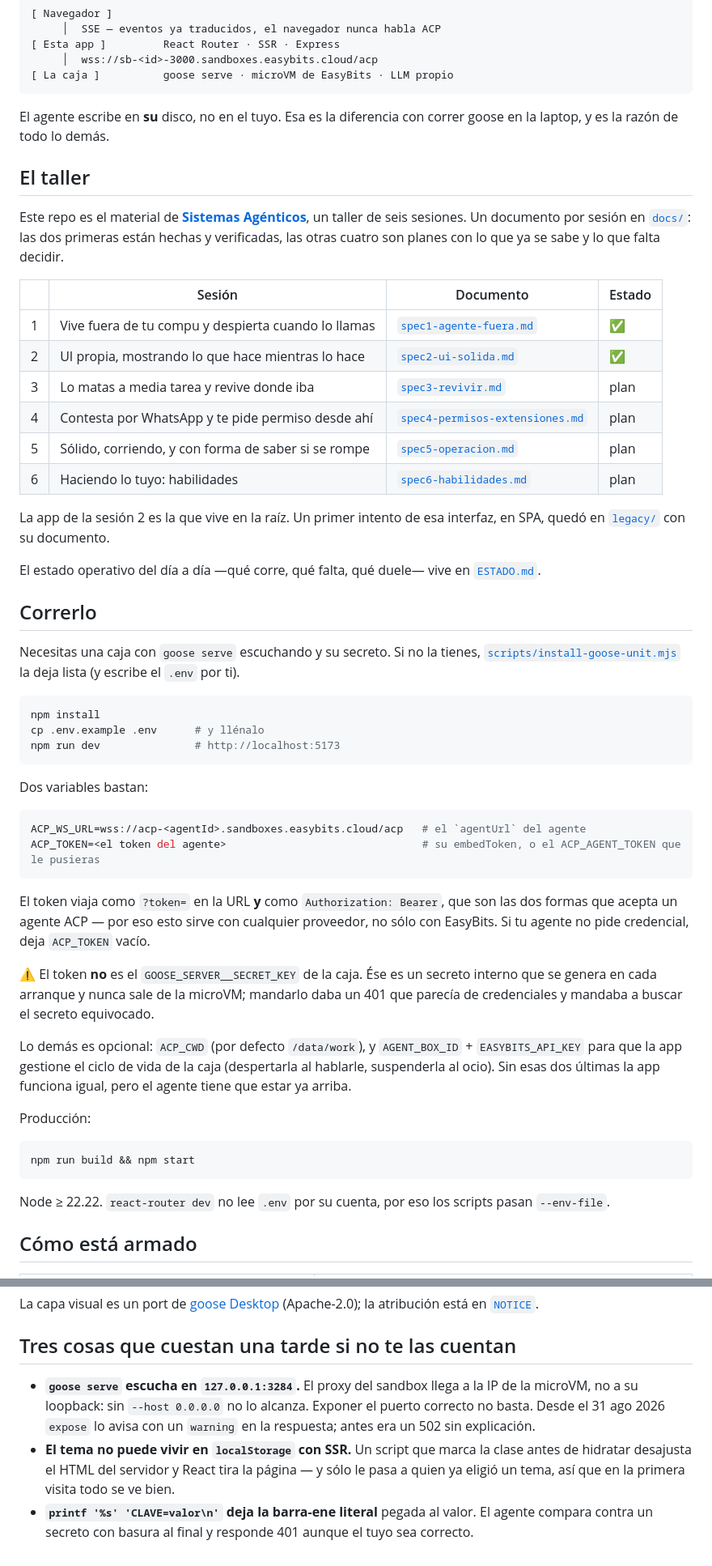
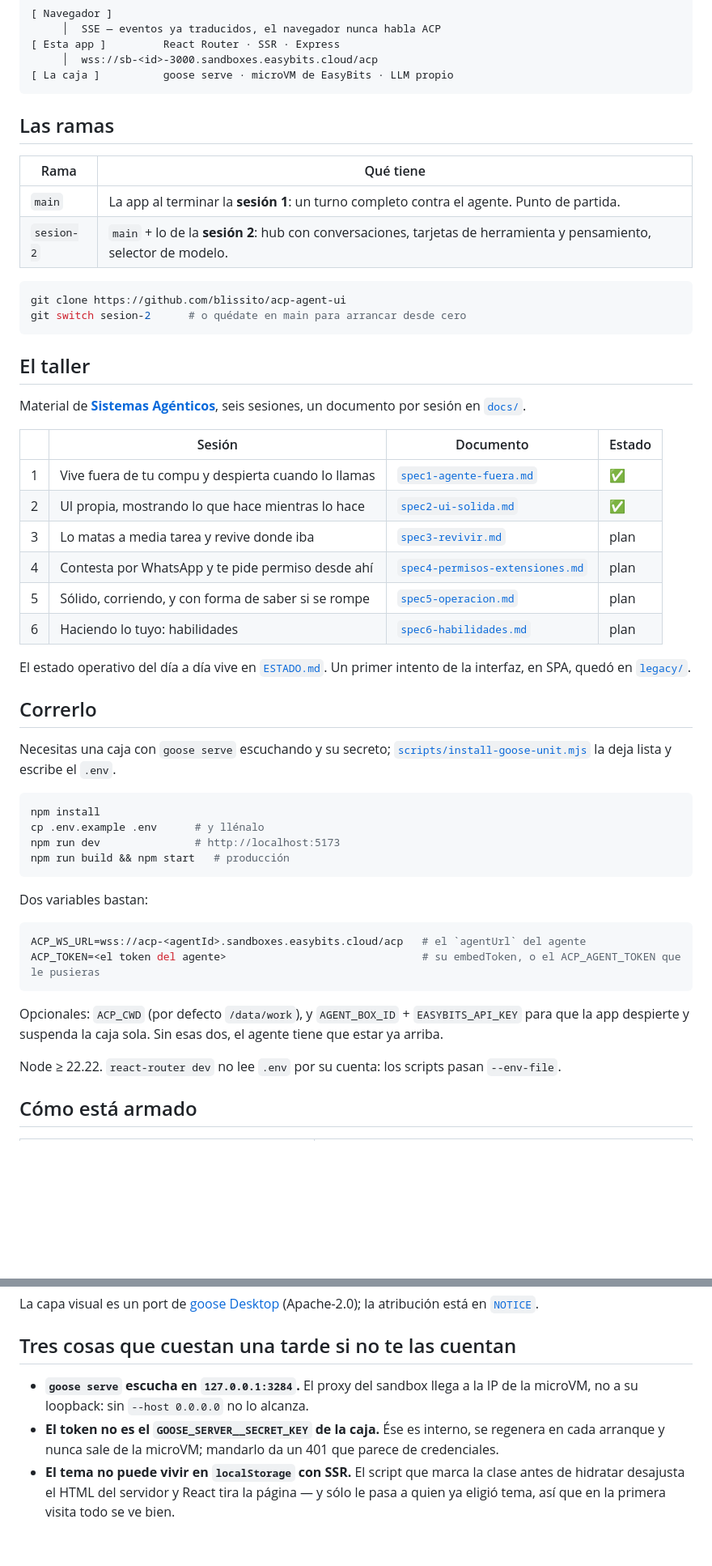
Before and after one commit to blissito/acp-agent-ui, a Markdown page: README.md, 2 parts joined by grey strips. Shown at 81% size. Drawn GitHub-style; blank space fills up the shorter version.

Commit message:
README: más corto y con las dos ramas del taller
Co-Authored-By: Claude Opus 5 (1M context) <noreply@anthropic.com>
Claude-Session: https://claude.ai/code/session_019HCqJPHod53yqq6SNF1NdM
(cherry picked from commit fecac06a74401691eb8227a3f37b5be91ddccbbf)

````diff
--- a/README.md
+++ b/README.md
@@ -12,14 +12,22 @@ WebSocket.
 [ La caja ]          goose serve · microVM de EasyBits · LLM propio
 ```
 
-El agente escribe en **su** disco, no en el tuyo. Esa es la diferencia con correr goose en la
-laptop, y es la razón de todo lo demás.
+## Las ramas
+
+| Rama | Qué tiene |
+|---|---|
+| `main` | La app al terminar la **sesión 1**: un turno completo contra el agente. Punto de partida. |
+| `sesion-2` | `main` + lo de la **sesión 2**: hub con conversaciones, tarjetas de herramienta y pensamiento, selector de modelo. |
+
+```sh
+git clone https://github.com/blissito/acp-agent-ui
+git switch sesion-2      # o quédate en main para arrancar desde cero
+```
 
 ## El taller
 
-Este repo es el material de **[Sistemas Agénticos](https://www.fixtergeek.com/sistemas-agenticos)**,
-un taller de seis sesiones. Un documento por sesión en [`docs/`](docs/): las dos primeras están
-hechas y verificadas, las otras cuatro son planes con lo que ya se sabe y lo que falta decidir.
+Material de **[Sistemas Agénticos](https://www.fixtergeek.com/sistemas-agenticos)**, seis sesiones,
+un documento por sesión en [`docs/`](docs/).
 
 | | Sesión | Documento | Estado |
 |---|---|---|---|
@@ -30,22 +38,20 @@ hechas y verificadas, las otras cuatro son planes con lo que ya se sabe y lo que
 | 5 | Sólido, corriendo, y con forma de saber si se rompe | [`spec5-operacion.md`](docs/spec5-operacion.md) | plan |
 | 6 | Haciendo lo tuyo: habilidades | [`spec6-habilidades.md`](docs/spec6-habilidades.md) | plan |
 
-La app de la sesión 2 es la que vive en la raíz. Un primer intento de esa interfaz, en SPA, quedó
-en [`legacy/`](legacy/) con su documento.
-
-El estado operativo del día a día —qué corre, qué falta, qué duele— vive en
-[`ESTADO.md`](ESTADO.md).
+El estado operativo del día a día vive en [`ESTADO.md`](ESTADO.md). Un primer intento de la
+interfaz, en SPA, quedó en [`legacy/`](legacy/).
 
 ## Correrlo
 
-Necesitas una caja con `goose serve` escuchando y su secreto. Si no la tienes,
-[`scripts/install-goose-unit.mjs`](scripts/install-goose-unit.mjs) la deja lista (y escribe el
-`.env` por ti).
+Necesitas una caja con `goose serve` escuchando y su secreto;
+[`scripts/install-goose-unit.mjs`](scripts/install-goose-unit.mjs) la deja lista y escribe el
+`.env`.
 
 ```sh
 npm install
 cp .env.example .env      # y llénalo
 npm run dev               # http://localhost:5173
+npm run build && npm start   # producción
 ```
 
 Dos variables bastan:
@@ -55,27 +61,10 @@ ACP_WS_URL=wss://acp-<agentId>.sandboxes.easybits.cloud/acp   # el `agentUrl` de
 ACP_TOKEN=<el token del agente>                               # su embedToken, o el ACP_AGENT_TOKEN que le pusieras
 ```
 
-El token viaja como `?token=` en la URL **y** como `Authorization: Bearer`, que son las dos
-formas que acepta un agente ACP — por eso esto sirve con cualquier proveedor, no sólo con
-EasyBits. Si tu agente no pide credencial, deja `ACP_TOKEN` vacío.
+Opcionales: `ACP_CWD` (por defecto `/data/work`), y `AGENT_BOX_ID` + `EASYBITS_API_KEY` para que la
+app despierte y suspenda la caja sola. Sin esas dos, el agente tiene que estar ya arriba.
 
-⚠️ El token **no** es el `GOOSE_SERVER__SECRET_KEY` de la caja. Ése es un secreto interno que se
-genera en cada arranque y nunca sale de la microVM; mandarlo daba un 401 que parecía de
-credenciales y mandaba a buscar el secreto equivocado.
-
-Lo demás es opcional: `ACP_CWD` (por defecto `/data/work`), y `AGENT_BOX_ID` +
-`EASYBITS_API_KEY` para que la app gestione el ciclo de vida de la caja (despertarla al hablarle,
-suspenderla al ocio). Sin esas dos últimas la app funciona igual, pero el agente tiene que estar
-ya arriba.
-
-Producción:
-
-```sh
-npm run build && npm start
-```
-
-Node ≥ 22.22. `react-router dev` no lee `.env` por su cuenta, por eso los scripts pasan
-`--env-file`.
+Node ≥ 22.22. `react-router dev` no lee `.env` por su cuenta: los scripts pasan `--env-file`.
 
 ## Cómo está armado
 
@@ -95,11 +84,9 @@ atribución está en [`NOTICE`](NOTICE).
 ## Tres cosas que cuestan una tarde si no te las cuentan
 
 - **`goose serve` escucha en `127.0.0.1:3284`.** El proxy del sandbox llega a la IP de la microVM,
-  no a su loopback: sin `--host 0.0.0.0` no lo alcanza. Exponer el puerto correcto no basta. Desde
-  el 31 ago 2026 `expose` lo avisa con un `warning` en la respuesta; antes era un 502 sin
-  explicación.
-- **El tema no puede vivir en `localStorage` con SSR.** Un script que marca la clase antes de
+  no a su loopback: sin `--host 0.0.0.0` no lo alcanza.
+- **El token no es el `GOOSE_SERVER__SECRET_KEY` de la caja.** Ése es interno, se regenera en cada
+  arranque y nunca sale de la microVM; mandarlo da un 401 que parece de credenciales.
+- **El tema no puede vivir en `localStorage` con SSR.** El script que marca la clase antes de
   hidratar desajusta el HTML del servidor y React tira la página — y sólo le pasa a quien ya eligió
-  un tema, así que en la primera visita todo se ve bien.
-- **`printf '%s' 'CLAVE=valor\n'` deja la barra-ene literal** pegada al valor. El agente compara
-  contra un secreto con basura al final y responde 401 aunque el tuyo sea correcto.
+  tema, así que en la primera visita todo se ve bien.
````
